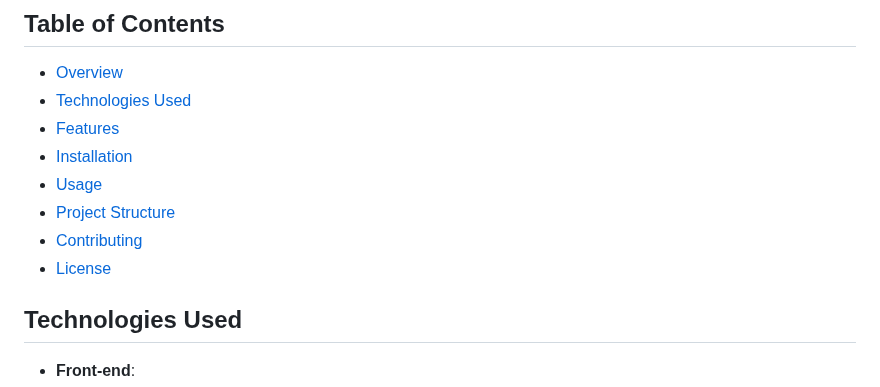
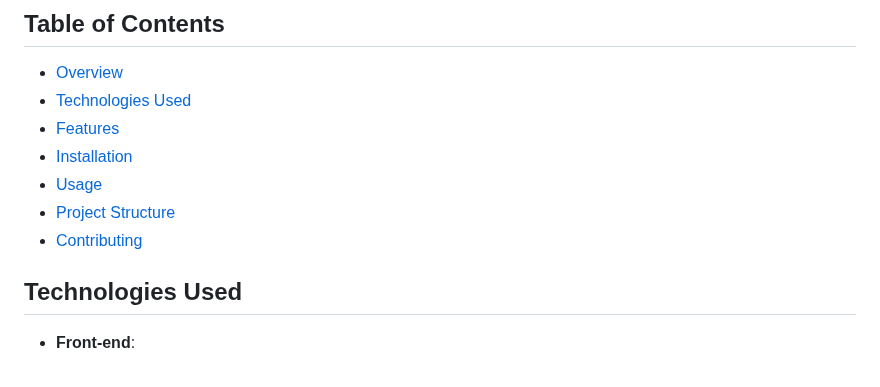
Before and after one commit to Sreenath-Kumar/react-lms-udemy, a Markdown page: README.md, the part around the change. GitHub-like rendering.

Commit message:
fix: remove lincense from readme

```diff
--- a/README.md
+++ b/README.md
@@ -13,7 +13,6 @@ This Udemy Clone Project is a web application that replicates some of the key fe
 -  [Usage](#usage)
 -  [Project Structure](#project-structure)
 -  [Contributing](#contributing)
--  [License](#license)
 
 ## Technologies Used
 
```
